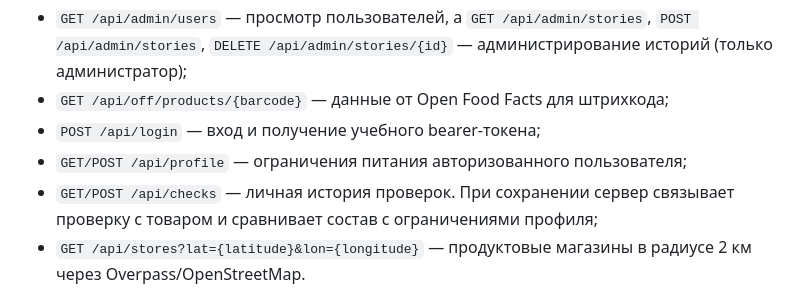
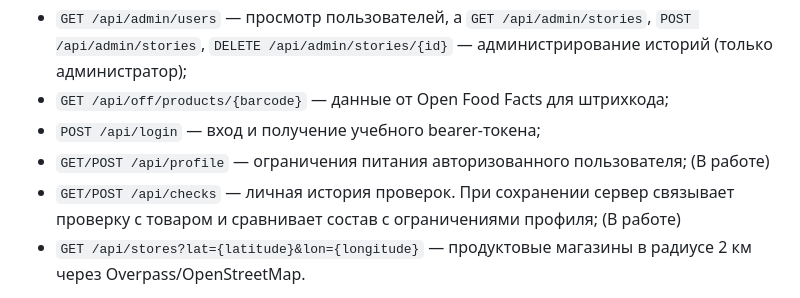
Before and after one commit to YoureWelcome4321/I-See, a Markdown page: README.md, the part around the change. GitHub-like rendering.

```diff
--- a/README.md
+++ b/README.md
@@ -29,8 +29,8 @@ python3 backend/server.py
 - `GET /api/admin/users` — просмотр пользователей, а `GET /api/admin/stories`, `POST /api/admin/stories`, `DELETE /api/admin/stories/{id}` — администрирование историй (только администратор);
 - `GET /api/off/products/{barcode}` — данные от Open Food Facts для штрихкода;
 - `POST /api/login` — вход и получение учебного bearer-токена;
-- `GET/POST /api/profile` — ограничения питания авторизованного пользователя;
-- `GET/POST /api/checks` — личная история проверок. При сохранении сервер связывает проверку с товаром и сравнивает состав с ограничениями профиля;
+- `GET/POST /api/profile` — ограничения питания авторизованного пользователя; (В работе)
+- `GET/POST /api/checks` — личная история проверок. При сохранении сервер связывает проверку с товаром и сравнивает состав с ограничениями профиля; (В работе)
 - `GET /api/stores?lat={latitude}&lon={longitude}` — продуктовые магазины в радиусе 2 км через Overpass/OpenStreetMap.
 
 Учебные аккаунты: `user / qwerty` и `admin / 12345`. Панель управления доступна по адресу <http://127.0.0.1:4173/admin/>. В ней можно добавлять, редактировать и удалять товары, просматривать пользователей, а также добавлять, редактировать и удалять истории главной страницы (для историй выбираются уже загруженные в `frontend/assets/images/` изображения). Создание новых пользователей из админки недоступно. API дополнительно проверяет права на сервере. В обычном аккаунте откройте товар и сохраните проверку, затем посмотрите её в «Профиль → Мои проверки». Данные, токены и история хранятся только в памяти сервера и сбросятся при перезапуске. Авторизация и пароли демонстрационные — для реального сайта так хранить учётные записи нельзя.
```
